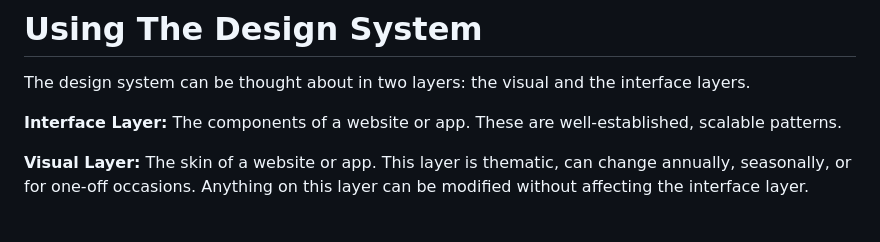
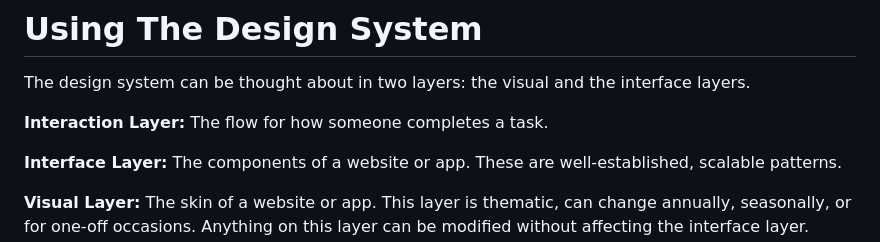
Before and after one commit to scidsg/design-system, a Markdown page: README.md, the part around one of its changes. Rendered like a GitHub page; blank space fills up the shorter version.

```diff
--- a/README.md
+++ b/README.md
@@ -16,6 +16,8 @@ Use it as a starter kit that you can build on top of, or as a complete, living s
 
 The design system can be thought about in two layers: the visual and the interface layers.
 
+**Interaction Layer:** The flow for how someone completes a task.
+
 **Interface Layer:** The components of a website or app. These are well-established, scalable patterns.
 
 **Visual Layer:** The skin of a website or app. This layer is thematic, can change annually, seasonally, or for one-off occasions. Anything on this layer can be modified without affecting the interface layer.
```
Also changed, not shown: other parts of README.md (+1 -1 lines).
